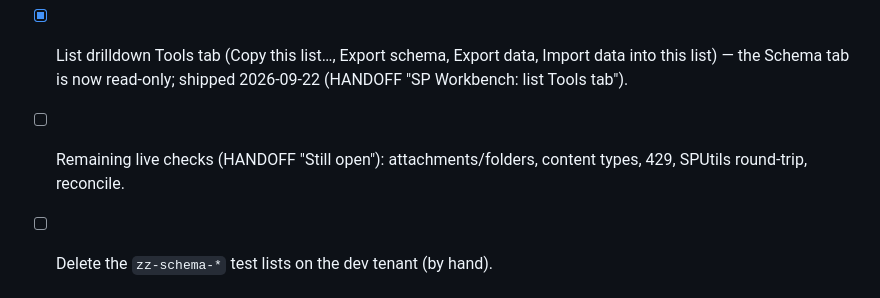
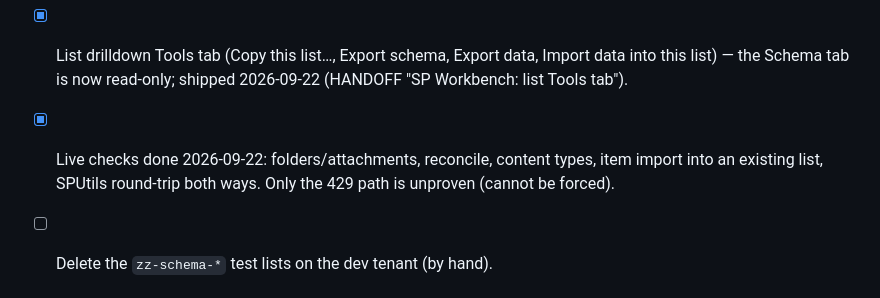
Before and after one commit to whywhyjoe/sp-dcspad, a Markdown page: state/2026-09-21-list-schema.md, the part around the change. Drawn GitHub-style.

```diff
--- a/state/2026-09-21-list-schema.md
+++ b/state/2026-09-21-list-schema.md
@@ -52,7 +52,7 @@ same engine · **2** document libraries (schema only; no file transfer).
 - [x] Stage 1b: item data export/import — shipped 2026-09-22 (HANDOFF "stages 1b + 2").
 - [x] Stage 2: document libraries, schema only — shipped 2026-09-22.
 - [x] List drilldown Tools tab (Copy this list…, Export schema, Export data, Import data into this list) — the Schema tab is now read-only; shipped 2026-09-22 (HANDOFF "SP Workbench: list Tools tab").
-- [ ] Remaining live checks (HANDOFF "Still open"): attachments/folders, content types, 429, SPUtils round-trip, reconcile.
+- [x] Live checks done 2026-09-22: folders/attachments, reconcile, content types, item import into an existing list, SPUtils round-trip both ways. Only the 429 path is unproven (cannot be forced).
 - [ ] Delete the `zz-schema-*` test lists on the dev tenant (by hand).
 
 ## Open questions
```
Also changed, not shown: HANDOFF.md (+27 -4 lines).
